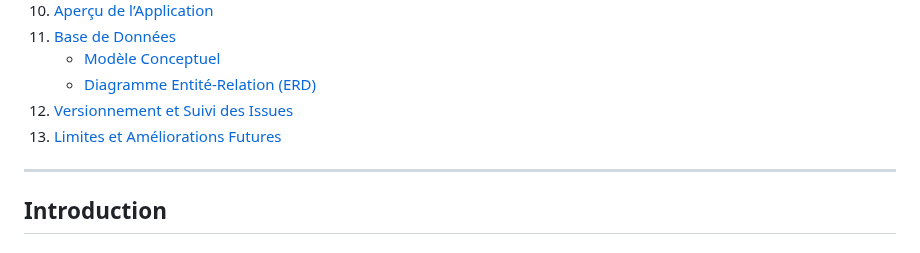
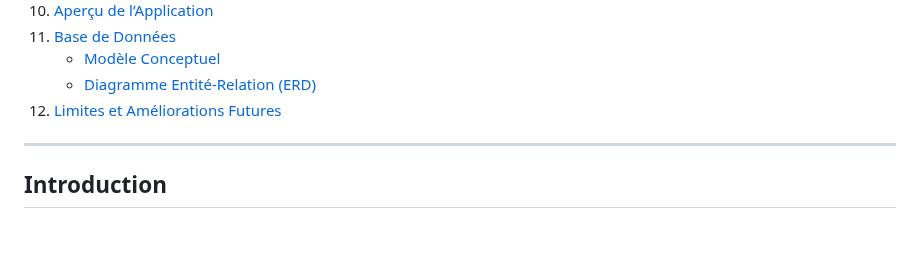
Before and after one commit to m-elhamlaoui/projet-web-sbai_ki_chbani_bahafid_ziaini, a Markdown page: README.md, the part around one of its changes. Drawn GitHub-style.

Commit message:
Final README.md

```diff
--- a/README.md
+++ b/README.md
@@ -35,8 +35,7 @@ Si le lien ne marche pas, considérez de copier lien et de le coller dans la bar
 11. [Base de Données](#base-de-données)
     - [Modèle Conceptuel](#modèle-conceptuel)
     - [Diagramme Entité-Relation (ERD)](#diagramme-entité-relation-erd)
-12. [Versionnement et Suivi des Issues](#versionnement-et-suivi-des-issues)
-13. [Limites et Améliorations Futures](#limites-et-améliorations-futures)
+12. [Limites et Améliorations Futures](#limites-et-améliorations-futures)
 
 
 ---
```
Also changed, not shown: other parts of README.md (+1 -1 lines).
